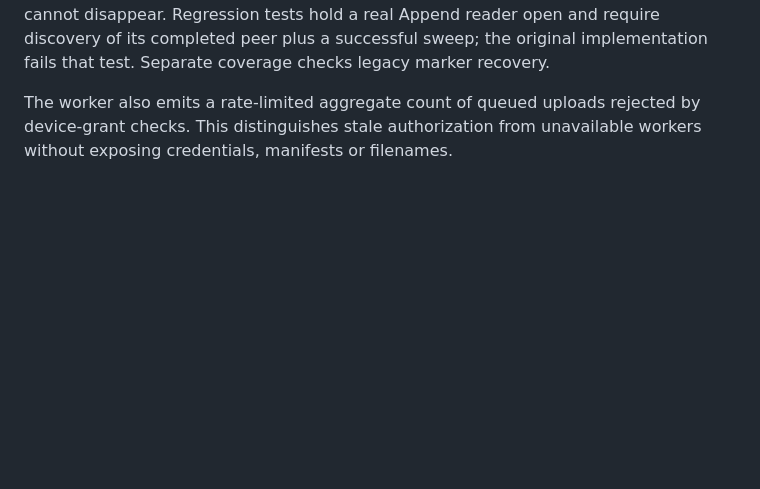
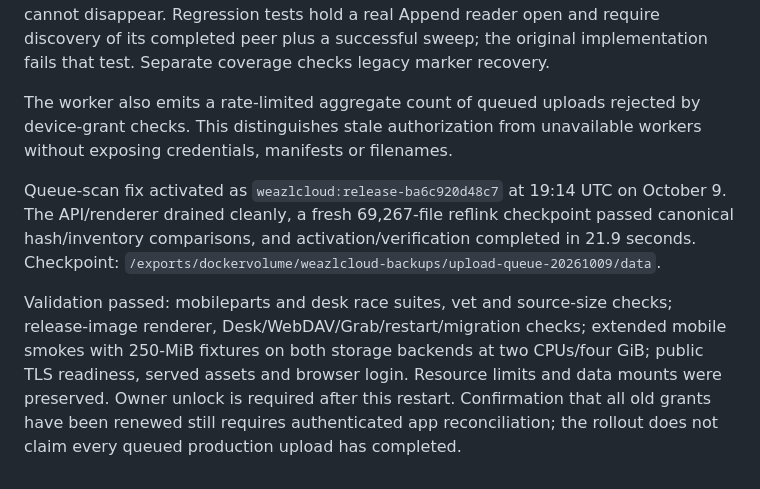
Before and after one commit to bprendie/weazlcloud, a Markdown page: docs/mobile-upload-performance-2026-10-09.md, the part around the change. GitHub-like rendering; blank space fills up the shorter version.

Commit message:
Document verified queue stall hotfix rollout

```diff
--- a/docs/mobile-upload-performance-2026-10-09.md
+++ b/docs/mobile-upload-performance-2026-10-09.md
@@ -213,3 +213,17 @@ implementation fails that test. Separate coverage checks legacy marker recovery.
 The worker also emits a rate-limited aggregate count of queued uploads rejected
 by device-grant checks. This distinguishes stale authorization from unavailable
 workers without exposing credentials, manifests or filenames.
+
+Queue-scan fix activated as `weazlcloud:release-ba6c920d48c7` at 19:14 UTC on
+October 9. The API/renderer drained cleanly, a fresh 69,267-file reflink checkpoint
+passed canonical hash/inventory comparisons, and activation/verification completed
+in 21.9 seconds. Checkpoint:
+`/exports/dockervolume/weazlcloud-backups/upload-queue-20261009/data`.
+
+Validation passed: mobileparts and desk race suites, vet and source-size checks;
+release-image renderer, Desk/WebDAV/Grab/restart/migration checks; extended mobile
+smokes with 250-MiB fixtures on both storage backends at two CPUs/four GiB; public
+TLS readiness, served assets and browser login. Resource limits and data mounts
+were preserved. Owner unlock is required after this restart. Confirmation that
+all old grants have been renewed still requires authenticated app reconciliation;
+the rollout does not claim every queued production upload has completed.
```
